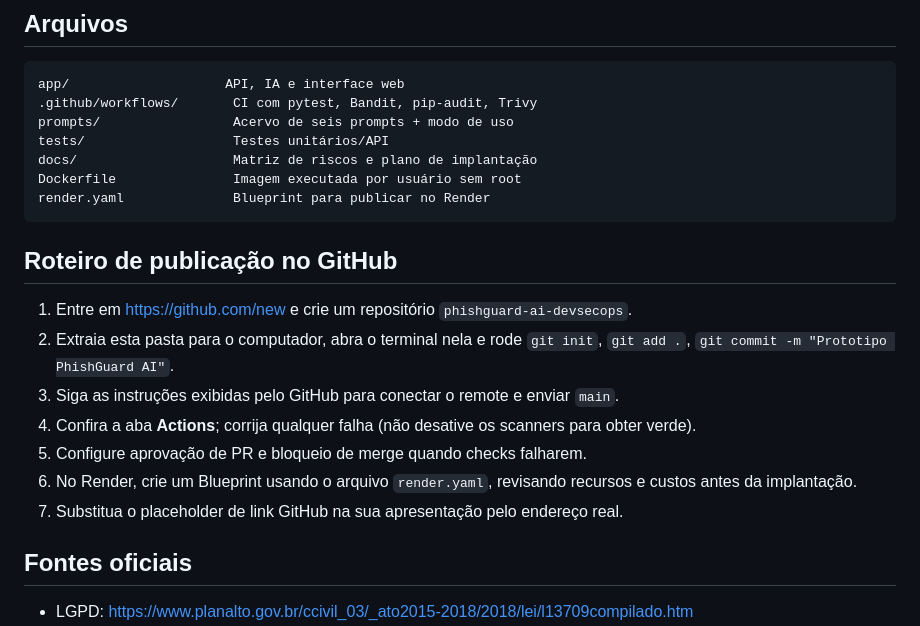
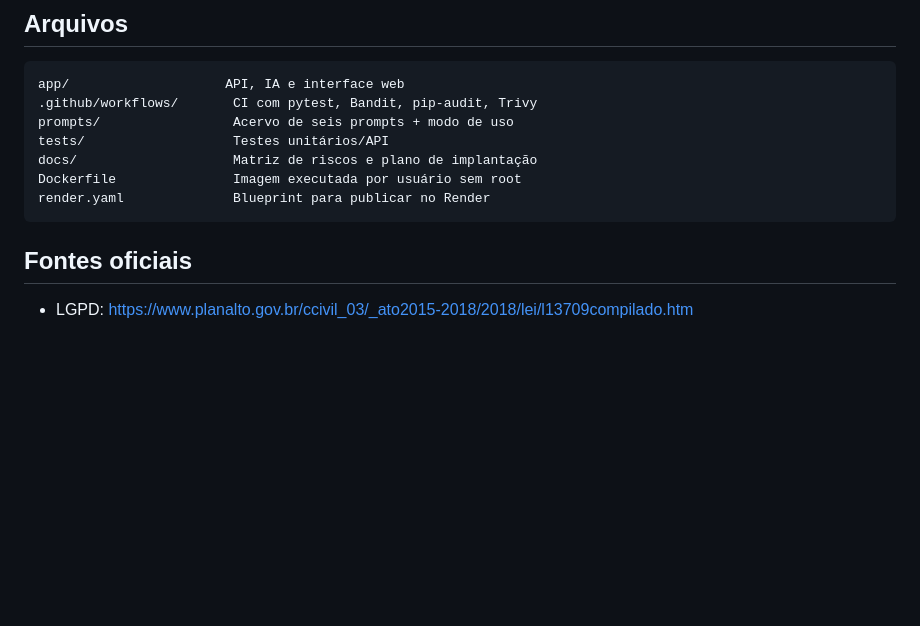
Before and after one commit to Pefernandes10/phishguard-ai-devsecops, a Markdown page: README.md, the part around the change. Rendered like a GitHub page; blank space fills up the shorter version.

````diff
--- a/README.md
+++ b/README.md
@@ -68,14 +68,6 @@ Dockerfile               Imagem executada por usuário sem root
 render.yaml              Blueprint para publicar no Render
 ```
 
-## Roteiro de publicação no GitHub
-1. Entre em https://github.com/new e crie um repositório `phishguard-ai-devsecops`.
-2. Extraia esta pasta para o computador, abra o terminal nela e rode `git init`, `git add .`, `git commit -m "Prototipo PhishGuard AI"`.
-3. Siga as instruções exibidas pelo GitHub para conectar o remote e enviar `main`.
-4. Confira a aba **Actions**; corrija qualquer falha (não desative os scanners para obter verde).
-5. Configure aprovação de PR e bloqueio de merge quando checks falharem.
-6. No Render, crie um Blueprint usando o arquivo `render.yaml`, revisando recursos e custos antes da implantação.
-7. Substitua o placeholder de link GitHub na sua apresentação pelo endereço real.
 
 ## Fontes oficiais
 - LGPD: https://www.planalto.gov.br/ccivil_03/_ato2015-2018/2018/lei/l13709compilado.htm
````
